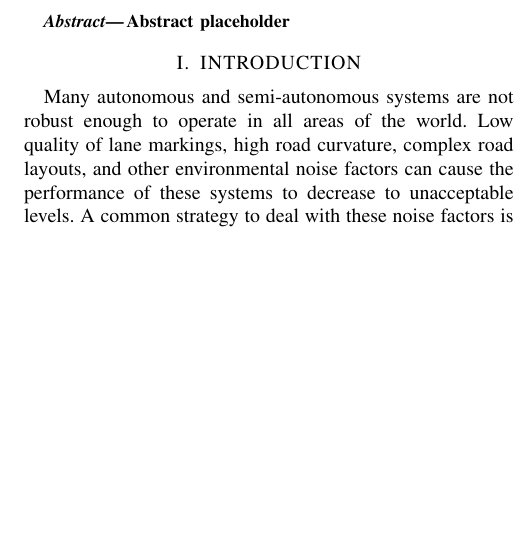
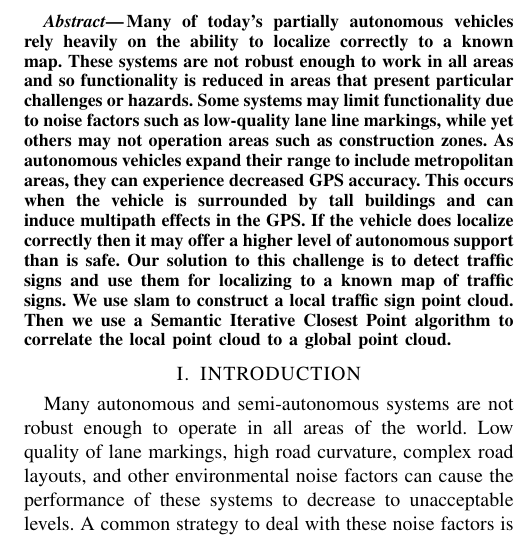
Before and after one commit to tjpotts/eecs_568_project, a LaTeX paper (paper/Conference_Paper.tex): part of one column of page 1 of 5, cut at the place of the change, the shorter picture padded with empty space. Compiled offline with pdfLaTeX.

Commit message:
added abstract and sources

```diff
--- a/paper/Conference_Paper.tex
+++ b/paper/Conference_Paper.tex
@@ -52,7 +52,7 @@ Email: ajaeckel@umich.edu, ryajones@umich.edu, tpotts@umich.edu, rbaskara@umich.
 %%%%%%%%%%%%%%%%%%%%%%%%%%%%%%%%%%%%%%%%%%%%%%%%%%%%%%%%%%%%%%%%%%%%%%%%%%%%%%%%
 \begin{abstract}
 
-Abstract placeholder
+Many of today’s partially autonomous vehicles rely heavily on the ability to localize correctly to a known map.  These systems are not robust enough to work in all areas and so functionality is reduced in areas that present particular challenges or hazards.  Some systems may limit functionality due to noise factors such as low-quality lane line markings, while yet others may not operation areas such as construction zones. As autonomous vehicles expand their range to include metropolitan areas, they can experience decreased GPS accuracy.  This occurs when the vehicle is surrounded by tall buildings and can induce multipath effects in the GPS.  If the vehicle does localize correctly then it may offer a higher level of autonomous support than is safe.  Our solution to this challenge is to detect traffic signs and use them for localizing to a known map of traffic signs.  We use slam to construct a local traffic sign point cloud.  Then we use a Semantic Iterative Closest Point algorithm to correlate the local point cloud to a global point cloud.
 
 \end{abstract}
 
```
Also changed, not shown: paper/Conference_Paper.tex (5 more changed lines).
